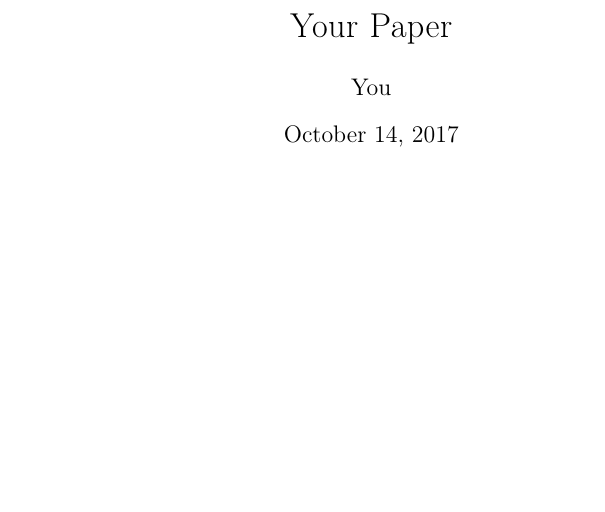
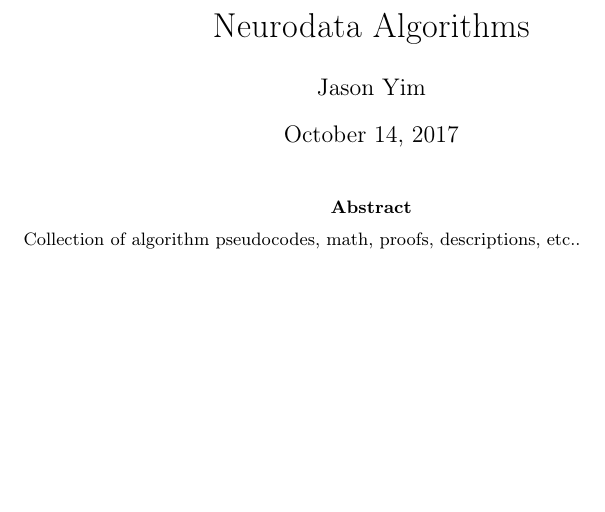
Before and after one commit to neurodata-cobalt/cobalt, a LaTeX paper (main.tex): part of the page, cut at the place of the change. Compiled offline with pdfLaTeX.

Commit message:
Update on Overleaf.

```diff
--- a/main.tex
+++ b/main.tex
@@ -18,11 +18,15 @@
 \newtheorem{lemma}[theorem]{Lemma}
 \usepackage{float}
 
-\title{Your Paper}
-\author{You}
+\title{Neurodata Algorithms}
+\author{Jason Yim}
+
+
 
 \begin{document}
 \maketitle
-
+\begin{abstract}
+	Collection of algorithm pseudocodes, math, proofs, descriptions, etc..
+\end{abstract}
 
 \end{document}
```
